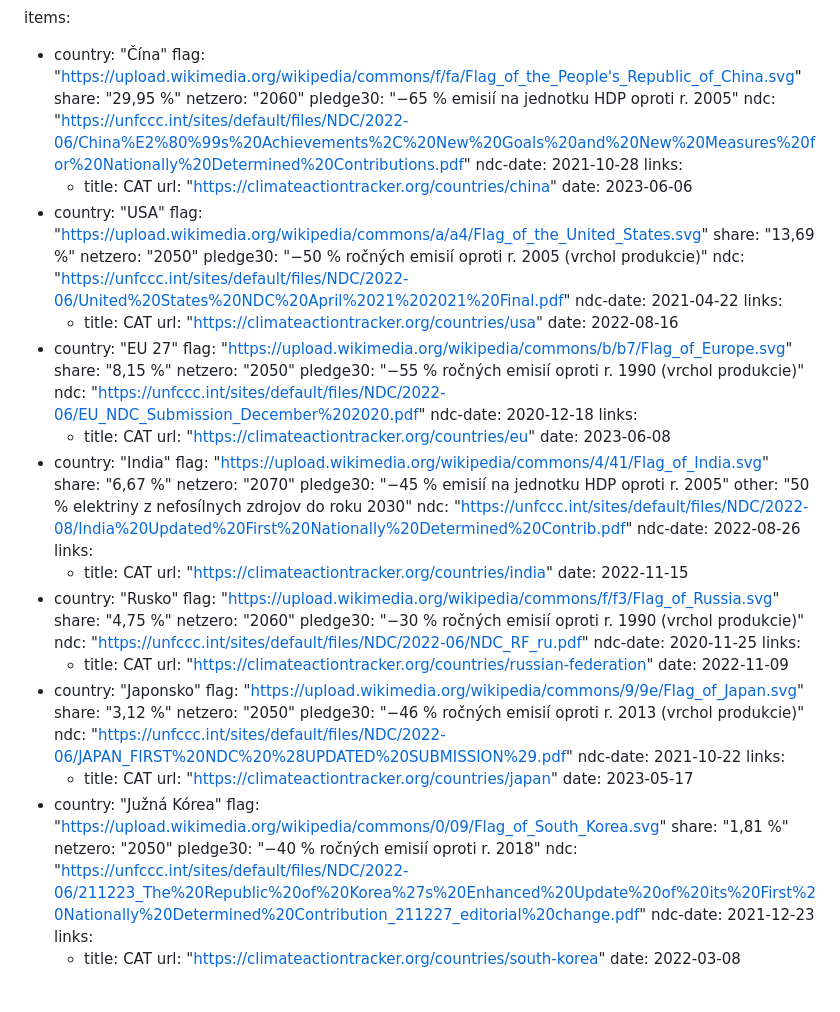
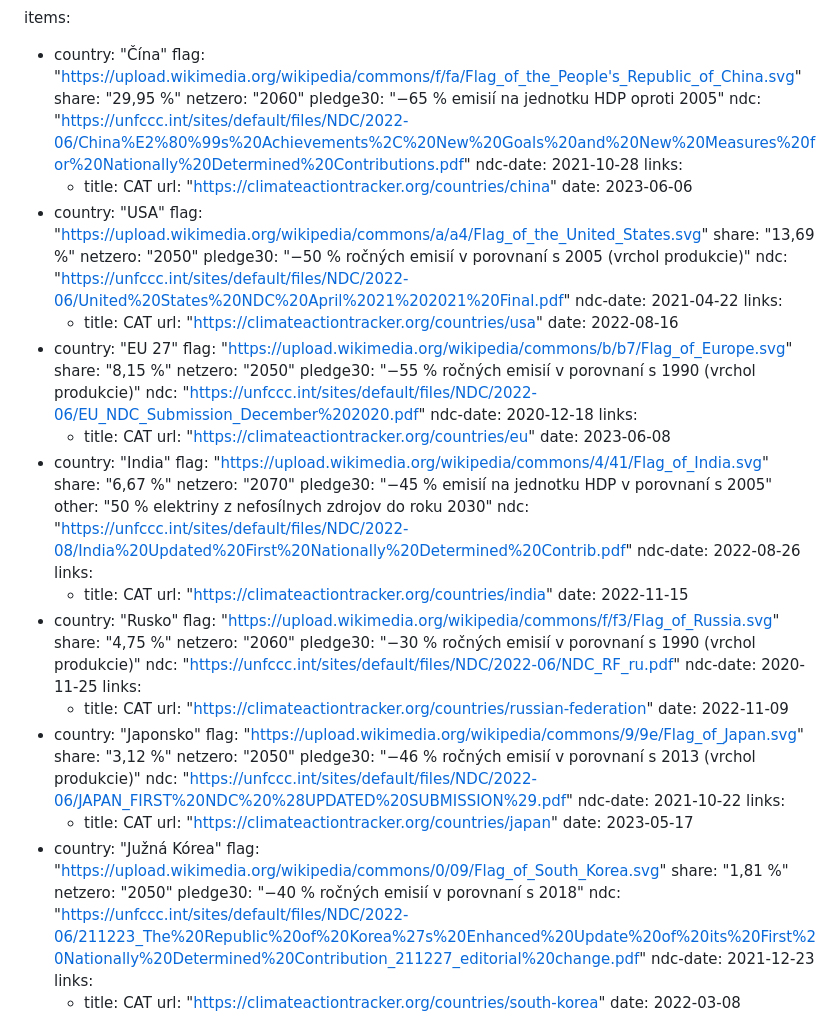
Before and after one commit to faktaoklimatu/web-sk, a Markdown page: collections/_studies/2021-emisne-zavazky.md, the part around the change printed below. Drawn GitHub-style; blank space fills up the shorter version.

```diff
--- a/collections/_studies/2021-emisne-zavazky.md
+++ b/collections/_studies/2021-emisne-zavazky.md
@@ -16,7 +16,7 @@ items:
     flag:     "https://upload.wikimedia.org/wikipedia/commons/f/fa/Flag_of_the_People's_Republic_of_China.svg"
     share:    "29,95 %"
     netzero:  "2060"
-    pledge30: "−65 % emisií na jednotku HDP oproti r. 2005"
+    pledge30: "−65 % emisií na jednotku HDP oproti 2005"
     ndc:      "https://unfccc.int/sites/default/files/NDC/2022-06/China%E2%80%99s%20Achievements%2C%20New%20Goals%20and%20New%20Measures%20for%20Nationally%20Determined%20Contributions.pdf"
     ndc-date: 2021-10-28
     links:
@@ -27,7 +27,7 @@ items:
     flag:     "https://upload.wikimedia.org/wikipedia/commons/a/a4/Flag_of_the_United_States.svg"
     share:    "13,69 %"
     netzero:  "2050"
-    pledge30: "−50 % ročných emisií oproti r. 2005 (vrchol produkcie)"
+    pledge30: "−50 % ročných emisií v porovnaní s 2005 (vrchol produkcie)"
     ndc:      "https://unfccc.int/sites/default/files/NDC/2022-06/United%20States%20NDC%20April%2021%202021%20Final.pdf"
     ndc-date: 2021-04-22
     links:
@@ -38,7 +38,7 @@ items:
     flag:     "https://upload.wikimedia.org/wikipedia/commons/b/b7/Flag_of_Europe.svg"
     share:    "8,15 %"
     netzero:  "2050"
-    pledge30: "−55 % ročných emisií oproti r. 1990 (vrchol produkcie)"
+    pledge30: "−55 % ročných emisií v porovnaní s 1990 (vrchol produkcie)"
     ndc:      "https://unfccc.int/sites/default/files/NDC/2022-06/EU_NDC_Submission_December%202020.pdf"
     ndc-date: 2020-12-18
     links:
@@ -49,7 +49,7 @@ items:
     flag:     "https://upload.wikimedia.org/wikipedia/commons/4/41/Flag_of_India.svg"
     share:    "6,67 %"
     netzero:  "2070"
-    pledge30: "−45 % emisií na jednotku HDP oproti r. 2005"
+    pledge30: "−45 % emisií na jednotku HDP v porovnaní s 2005"
     other:    "50 % elektriny z nefosílnych zdrojov do roku 2030"
     ndc:      "https://unfccc.int/sites/default/files/NDC/2022-08/India%20Updated%20First%20Nationally%20Determined%20Contrib.pdf"
     ndc-date: 2022-08-26
@@ -61,7 +61,7 @@ items:
     flag:     "https://upload.wikimedia.org/wikipedia/commons/f/f3/Flag_of_Russia.svg"
     share:    "4,75 %"
     netzero:  "2060"
-    pledge30: "−30 % ročných emisií oproti r. 1990 (vrchol produkcie)"
+    pledge30: "−30 % ročných emisií v porovnaní s 1990 (vrchol produkcie)"
     ndc:      "https://unfccc.int/sites/default/files/NDC/2022-06/NDC_RF_ru.pdf"
     ndc-date: 2020-11-25
     links:
@@ -72,7 +72,7 @@ items:
     flag:     "https://upload.wikimedia.org/wikipedia/commons/9/9e/Flag_of_Japan.svg"
     share:    "3,12 %"
     netzero:  "2050"
-    pledge30: "−46 % ročných emisií oproti r. 2013 (vrchol produkcie)"
+    pledge30: "−46 % ročných emisií v porovnaní s 2013 (vrchol produkcie)"
     ndc:      "https://unfccc.int/sites/default/files/NDC/2022-06/JAPAN_FIRST%20NDC%20%28UPDATED%20SUBMISSION%29.pdf"
     ndc-date: 2021-10-22
     links:
@@ -83,7 +83,7 @@ items:
     flag:     "https://upload.wikimedia.org/wikipedia/commons/0/09/Flag_of_South_Korea.svg"
     share:    "1,81 %"
     netzero:  "2050"
-    pledge30: "−40 % ročných emisií oproti r. 2018"
+    pledge30: "−40 % ročných emisií v porovnaní s 2018"
     ndc:      "https://unfccc.int/sites/default/files/NDC/2022-06/211223_The%20Republic%20of%20Korea%27s%20Enhanced%20Update%20of%20its%20First%20Nationally%20Determined%20Contribution_211227_editorial%20change.pdf"
     ndc-date: 2021-12-23
     links:
```
Also changed, not shown: other parts of collections/_studies/2021-emisne-zavazky.md (+12 -12 lines).
